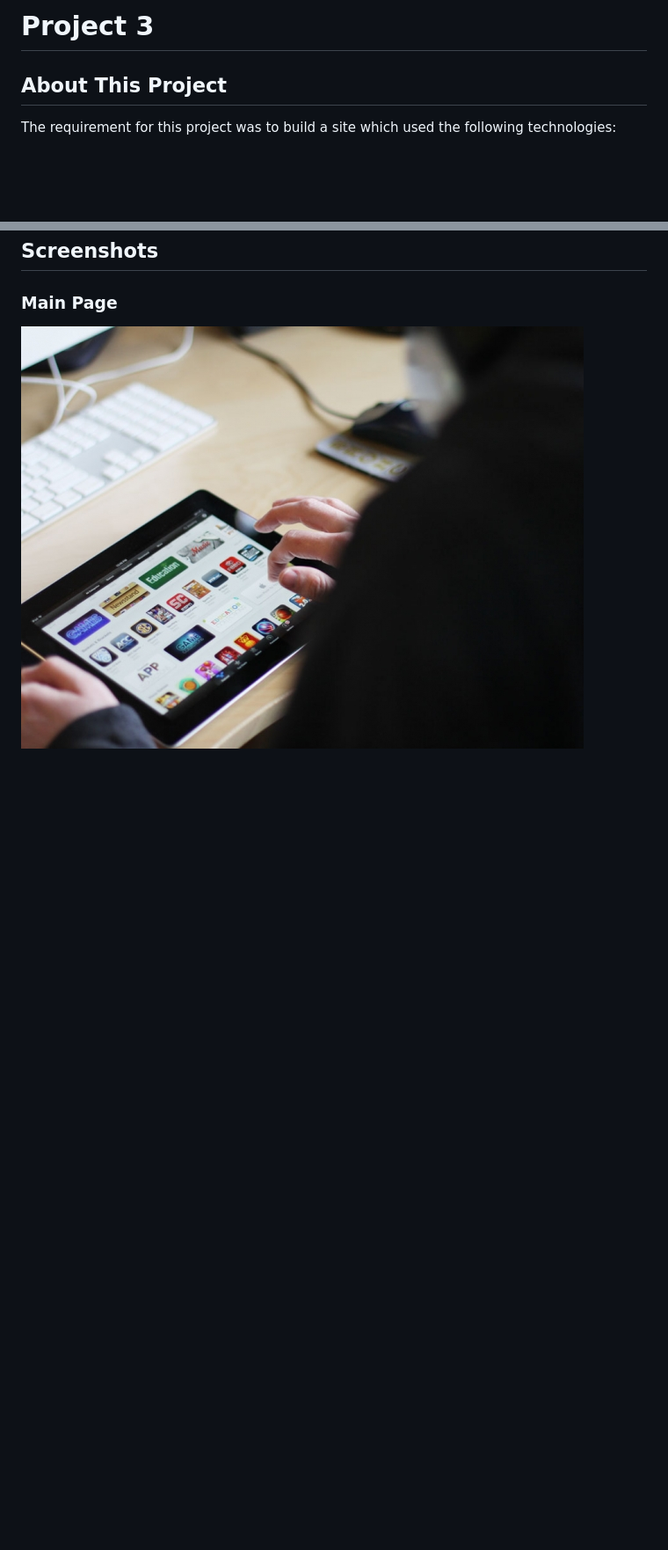
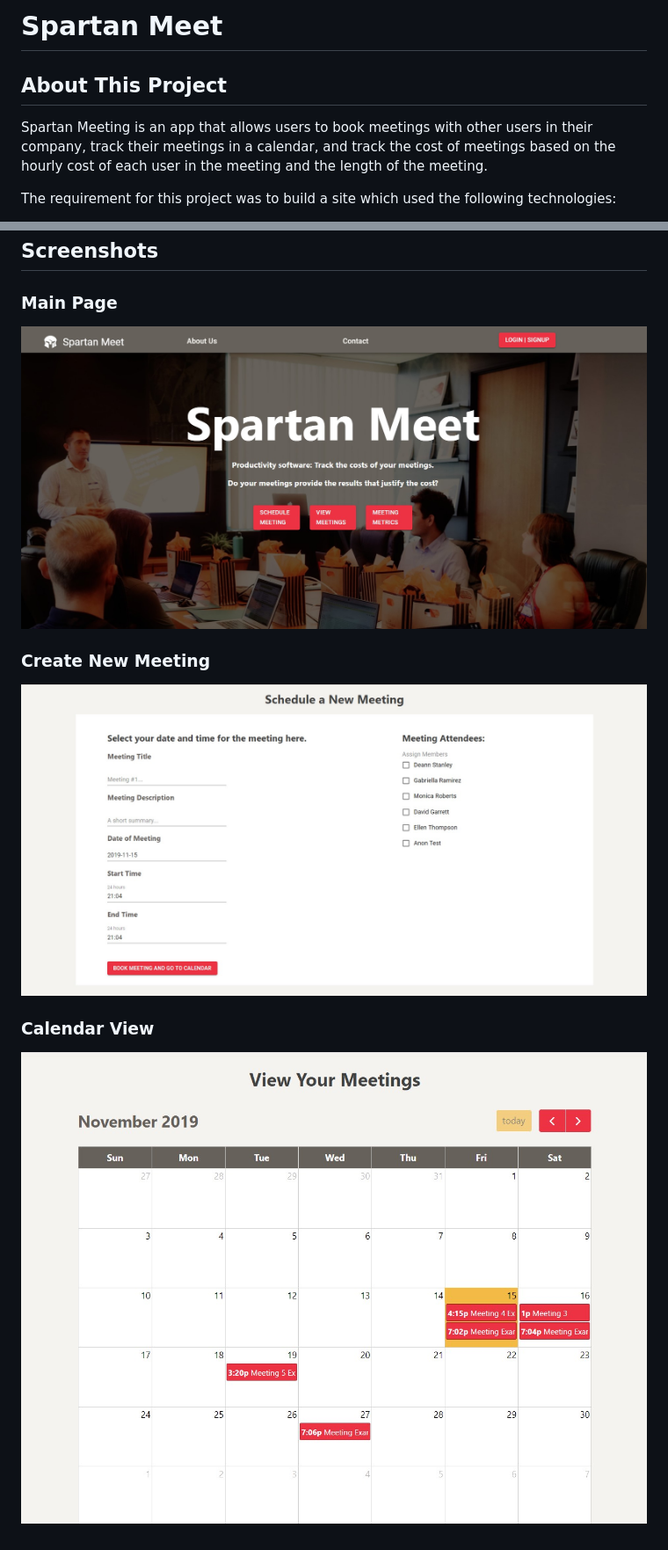
Before and after one commit to MadeleineGriggs/Group-Project-3, a Markdown page: README.md, 2 parts joined by grey strips. Shown: that part at 88% size. GitHub-like rendering; pictures changed too: READMEimgs/calendar.jpg (added), READMEimgs/homePage.jpg (added), READMEimgs/scheduleMeeting.jpg (added); blank space fills up the shorter version.

Commit message:
added README information

```diff
--- a/README.md
+++ b/README.md
@@ -1,7 +1,8 @@
-# Project 3
-
+# Spartan Meet
 
 ## About This Project
+
+Spartan Meeting is an app that allows users to book meetings with other users in their company, track their meetings in a calendar, and track the cost of meetings based on the hourly cost of each user in the meeting and the length of the meeting.
 
 The requirement for this project was to build a site which used the following technologies:
 * Use a Node and Express Web Server
@@ -35,4 +46,12 @@ Project 3 is deployed to Heroku, please check it out here: [Project 3](https://p
 
 
 ### Main Page
-![Image of the main page](READMEimgs/tech.jpg)
+![Image of the main page](READMEimgs/homePage.jpg)
+
+
+### Create New Meeting
+![Image of the main page](READMEimgs/scheduleMeeting.jpg)
+
+
+### Calendar View
+![Image of the main page](READMEimgs/calendar.jpg)
```
Also changed, not shown: other parts of README.md (+13 -3 lines), 1 other file.
